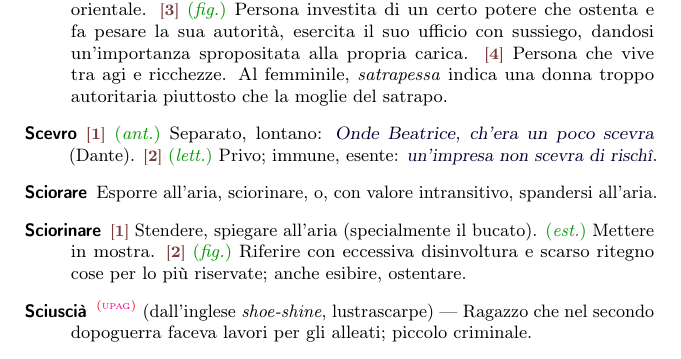
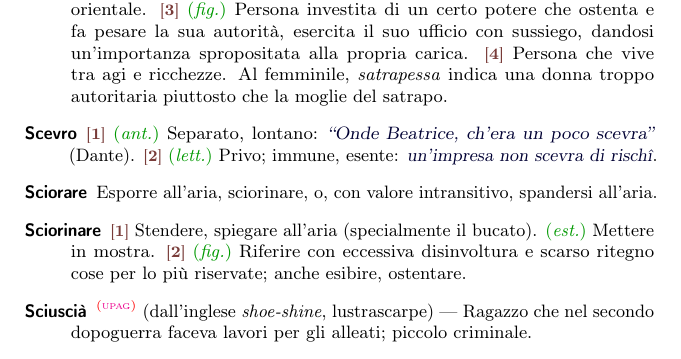
Before and after one commit to pdigiglio/dizionario, a LaTeX document (main.tex, which reads listeParole/S.tex): part of page 11 of 13, cut so that both start at the same text. Compiled offline with pdfLaTeX.

Commit message:
add quotes in 'scevro'

```diff
--- a/listeParole/S.tex
+++ b/listeParole/S.tex
@@ -95,7 +95,7 @@
 
 \newglossaryentry{scevro}{% 6
     name        = {Scevro},% 2016-07-24
-	description = {\switch{1}~\ant~Separato, lontano: \ex{Onde Beatrice, ch’era un poco scevra} (Dante). \switch{2}~\lett~Privo; immune, esente: \ex{un'impresa non scevra di risch\^i}}%
+	description = {\switch{1}~\ant~Separato, lontano: \ex{``Onde Beatrice, ch’era un poco scevra''} (Dante). \switch{2}~\lett~Privo; immune, esente: \ex{un'impresa non scevra di risch\^i}}%
 }
 
 \newglossaryentry{sedizione}{% 9
```
